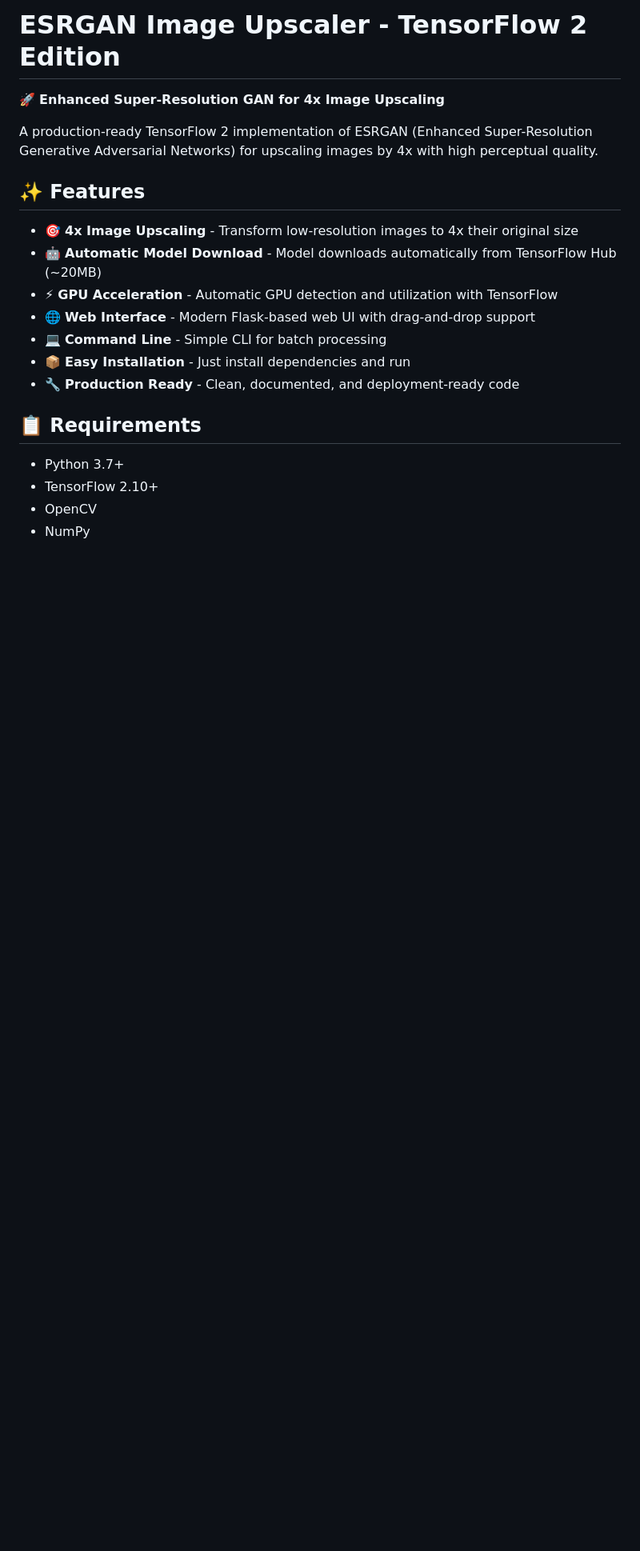
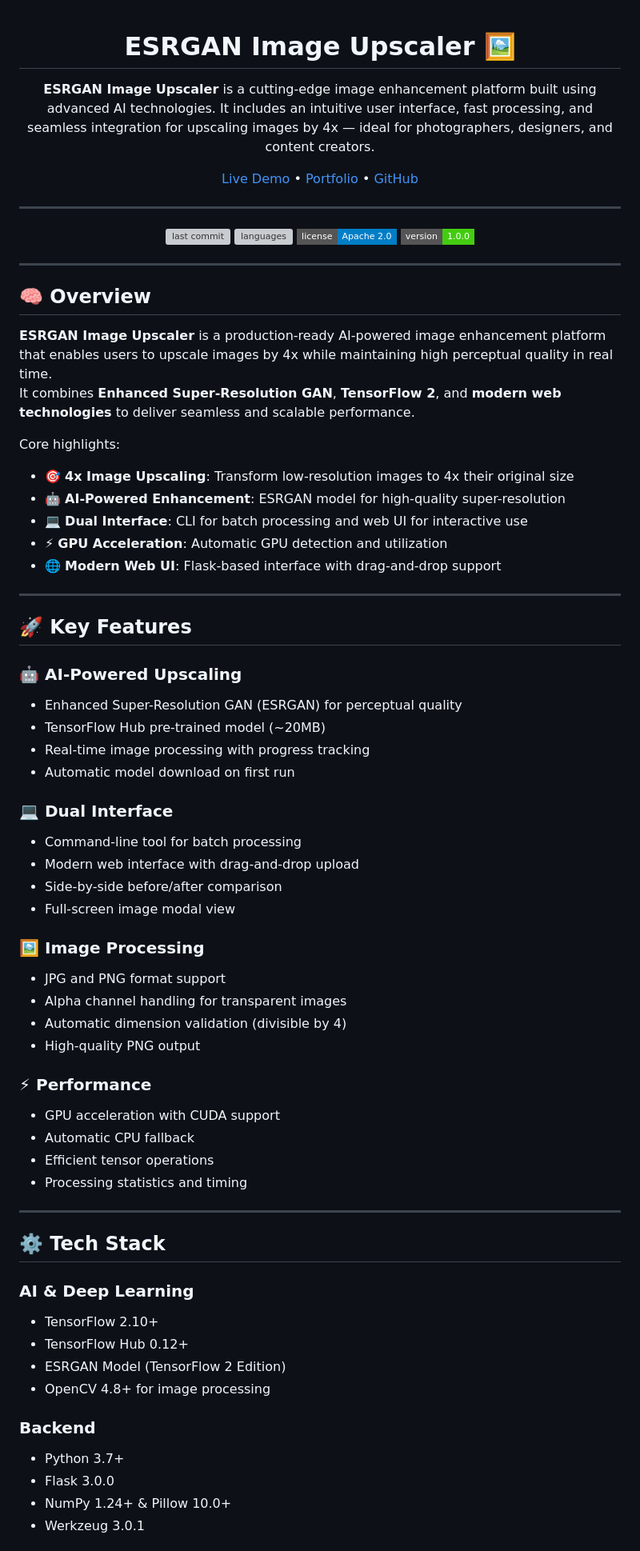
Before and after one commit to harshkushwaha7x/Image-Upscaler-using-ESRGAN, a Markdown page: README.md, the part around the change printed below. Shown: that part at 80% size. Rendered like a GitHub page; badges without logos; blank space fills up the shorter version; grey boxes are pictures that could not be loaded.

```diff
--- a/README.md
+++ b/README.md
@@ -1,23 +1,78 @@
-# ESRGAN Image Upscaler - TensorFlow 2 Edition
+<div align="center">
 
-🚀 **Enhanced Super-Resolution GAN for 4x Image Upscaling**
+# ESRGAN Image Upscaler 🖼️
 
-A production-ready TensorFlow 2 implementation of ESRGAN (Enhanced Super-Resolution Generative Adversarial Networks) for upscaling images by 4x with high perceptual quality.
+**ESRGAN Image Upscaler** is a cutting-edge image enhancement platform built using advanced AI technologies. It includes an intuitive user interface, fast processing, and seamless integration for upscaling images by 4x — ideal for photographers, designers, and content creators.
 
-## ✨ Features
+[Live Demo](#) • [Portfolio](https://harshkushwaha7x.github.io/Portflio.2/) • [GitHub](https://github.com/harshkushwaha7x)
 
-- 🎯 **4x Image Upscaling** - Transform low-resolution images to 4x their original size
-- 🤖 **Automatic Model Download** - Model downloads automatically from TensorFlow Hub (~20MB)
-- ⚡ **GPU Acceleration** - Automatic GPU detection and utilization with TensorFlow
-- 🌐 **Web Interface** - Modern Flask-based web UI with drag-and-drop support
-- 💻 **Command Line** - Simple CLI for batch processing
-- 📦 **Easy Installation** - Just install dependencies and run
-- 🔧 **Production Ready** - Clean, documented, and deployment-ready code
+</div>
 
-## 📋 Requirements
+---
 
+<p align="center">
+  <a href="https://github.com/harshkushwaha7x/Image-Upscaler-Using-ESRGAN-Tensorflow"><img src="https://img.shields.io/github/last-commit/harshkushwaha7x/Image-Upscaler-Using-ESRGAN-Tensorflow?style=flat-square" alt="last commit"></a>
+  <a href="https://github.com/harshkushwaha7x/Image-Upscaler-Using-ESRGAN-Tensorflow"><img src="https://img.shields.io/github/languages/top/harshkushwaha7x/Image-Upscaler-Using-ESRGAN-Tensorflow?style=flat-square" alt="languages"></a>
+  <a href="https://github.com/harshkushwaha7x/Image-Upscaler-Using-ESRGAN-Tensorflow/blob/main/LICENSE"><img src="https://img.shields.io/badge/license-Apache%202.0-blue?style=flat-square" alt="license" /></a>
+  <img src="https://img.shields.io/badge/version-1.0.0-success?style=flat-square" alt="version" />
+</p>
+
+</div>
+
+---
+
+## 🧠 Overview
+**ESRGAN Image Upscaler** is a production-ready AI-powered image enhancement platform that enables users to upscale images by 4x while maintaining high perceptual quality in real time.
+It combines **Enhanced Super-Resolution GAN**, **TensorFlow 2**, and **modern web technologies** to deliver seamless and scalable performance.
+
+Core highlights:
+- 🎯 **4x Image Upscaling**: Transform low-resolution images to 4x their original size
+- 🤖 **AI-Powered Enhancement**: ESRGAN model for high-quality super-resolution
+- 💻 **Dual Interface**: CLI for batch processing and web UI for interactive use
+- ⚡ **GPU Acceleration**: Automatic GPU detection and utilization
+- 🌐 **Modern Web UI**: Flask-based interface with drag-and-drop support
+
+---
+
+## 🚀 Key Features
+
+### 🤖 AI-Powered Upscaling
+- Enhanced Super-Resolution GAN (ESRGAN) for perceptual quality
+- TensorFlow Hub pre-trained model (~20MB)
+- Real-time image processing with progress tracking
+- Automatic model download on first run
+
+### 💻 Dual Interface
+- Command-line tool for batch processing
+- Modern web interface with drag-and-drop upload
+- Side-by-side before/after comparison
+- Full-screen image modal view
+
+### 🖼️ Image Processing
+- JPG and PNG format support
+- Alpha channel handling for transparent images
+- Automatic dimension validation (divisible by 4)
+- High-quality PNG output
+
+### ⚡ Performance
+- GPU acceleration with CUDA support
+- Automatic CPU fallback
+- Efficient tensor operations
+- Processing statistics and timing
+
+---
+
+## ⚙️ Tech Stack
+
+### AI & Deep Learning
+- TensorFlow 2.10+
+- TensorFlow Hub 0.12+
+- ESRGAN Model (TensorFlow 2 Edition)
+- OpenCV 4.8+ for image processing
+
+### Backend
 - Python 3.7+
-- TensorFlow 2.10+
-- OpenCV
-- NumPy
+- Flask 3.0.0
+- NumPy 1.24+ & Pillow 10.0+
+- Werkzeug 3.0.1
 
```
Also changed, not shown: other parts of README.md (+229 -100 lines).
